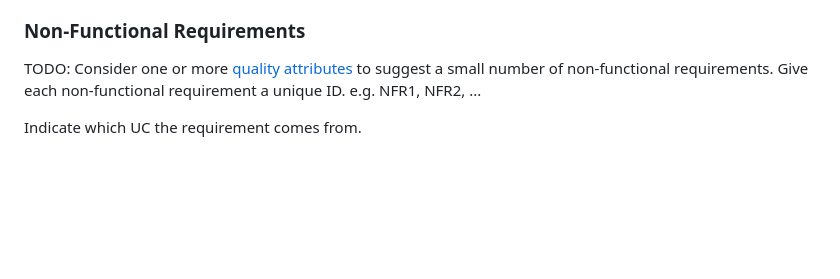
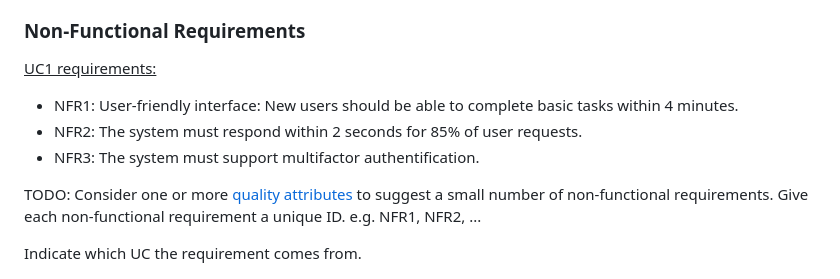
Before and after one commit to Sanochez/Gastrella, a Markdown page: docs/requirements.md, the part around the change. Rendered like a GitHub page; blank space fills up the shorter version.

```diff
--- a/docs/requirements.md
+++ b/docs/requirements.md
@@ -54,6 +54,12 @@ TODO: create a list of functional requirements.
 
 
 ### Non-Functional Requirements
+<u>UC1 requirements:</u>
+- NFR1: User-friendly interface: New users should be able to complete basic tasks within 4 minutes.
+- NFR2: The system must respond within 2 seconds for 85% of user requests.
+- NFR3: The system must support multifactor authentification.
+
+
 TODO: Consider one or more [quality attributes](https://en.wikipedia.org/wiki/ISO/IEC_9126) to suggest a small number of non-functional requirements.
 Give each non-functional requirement a unique ID. e.g. NFR1, NFR2, ...
 
```
